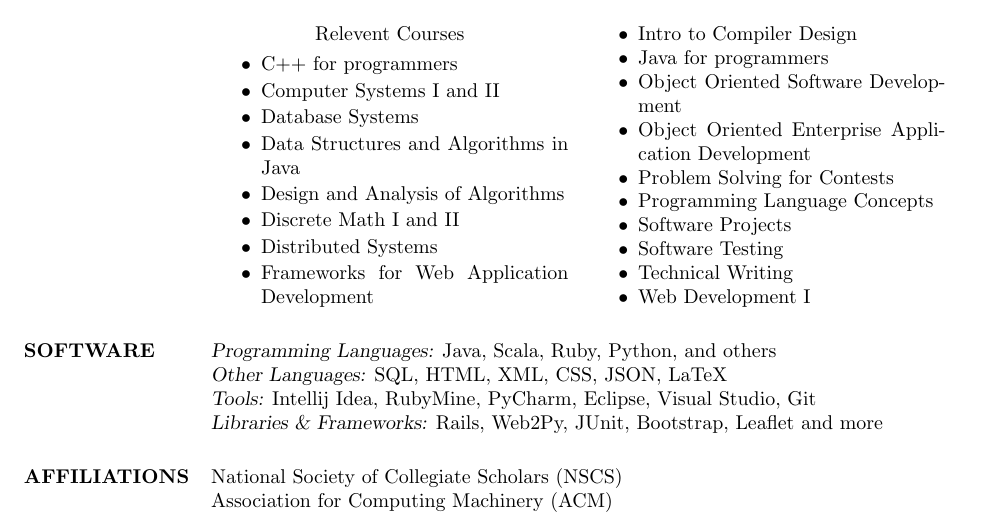
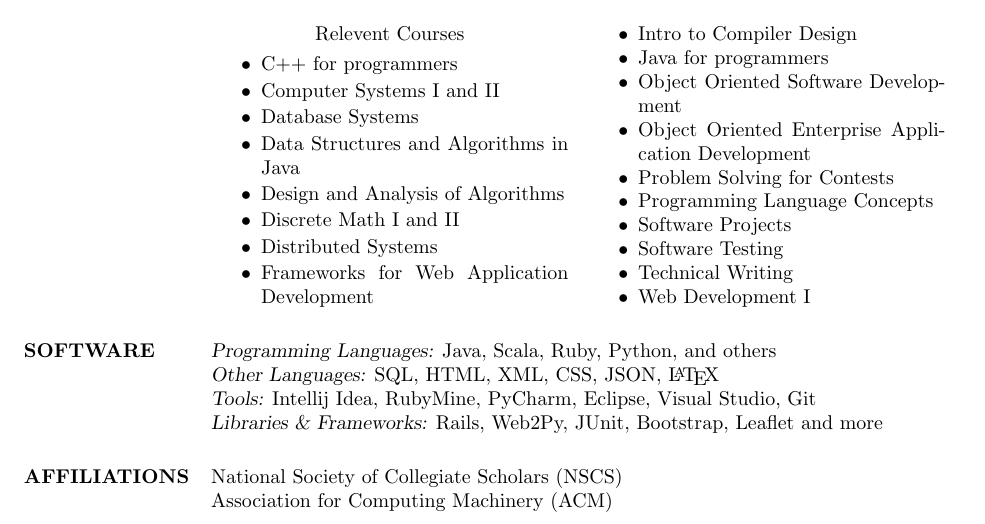
Before and after one commit to mmcdon20/resume, a LaTeX CV (resume_mcdonald_matthew.tex): part of the page, cut so that both start at the same text. The pictures show the PDF file resume_mcdonald_matthew.pdf that the author committed with the source.

Commit message:
additional formatting

```diff
--- a/resume_mcdonald_matthew.tex
+++ b/resume_mcdonald_matthew.tex
@@ -71,7 +71,7 @@
 
 \section{SOFTWARE}
                 {\sl Programming Languages:} Java, Scala, Ruby, Python, and others \\
-                {\sl Other Languages:} SQL, HTML, XML, CSS, JSON, LaTeX \\
+                {\sl Other Languages:} SQL, HTML, XML, CSS, JSON, \LaTeX \\
                 {\sl Tools:} Intellij Idea, RubyMine, PyCharm, Eclipse, Visual Studio, Git \\
                 {\sl Libraries \& Frameworks:} Rails, Web2Py, JUnit, Bootstrap, Leaflet and more
 
```
Also changed, not shown: resume_mcdonald_matthew.pdf.
